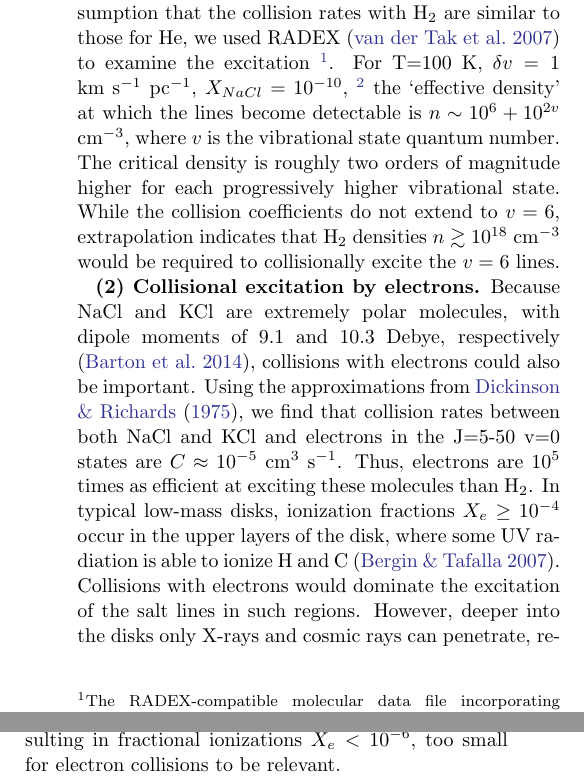
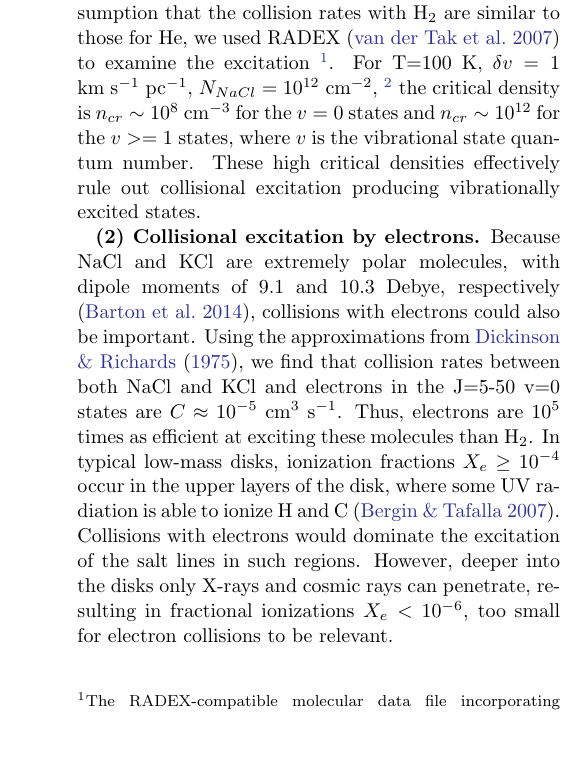
Before and after one commit to keflavich/SaltyDisk, a LaTeX paper (saltydisk.tex): two parts of the columns of page 11 of 18 before the commit and part of one column of page 11 of 18 after it, the two joined at a grey line, cut so that both start at the same text, the shorter picture padded with empty space. Compiled offline with pdfLaTeX.

Commit message:
fix radex calculation discussion

```diff
--- a/saltydisk.tex
+++ b/saltydisk.tex
@@ -496,7 +496,7 @@ RADEX \citep{van-der-Tak2007a} to examine the excitation \footnote{The
 RADEX-compatible molecular data
 file incorporating these coefficients is available from
 \url{https://github.com/keflavich/SaltyDisk/blob/\githash/nacl.dat}}.
-For T=100 K, $\delta v=1$ \kms \perpc, $X_{NaCl}=10^{-10}$,
+For T=100 K, $\delta v=1$ \kms \perpc, $N_{NaCl}=10^{12}$ \persc,
 \footnote{\rlp{presumably,
 the fractional abundance doesn't matter when one is computing critical density;
 giving this value will create confusion; the linewidth also is questionable}
@@ -504,13 +504,13 @@ giving this value will create confusion; the linewidth also is questionable}
 and the velocity gradient affects the optical depth.  These are fiducial,
 poorly-justified parameters, but I think they're a good first guess.}
 }
-the `effective density' at which the lines become detectable is $n\sim10^{6} +
-10^{2v}$ \percc, where $v$ is the vibrational state quantum number.  The
-critical density is roughly two orders of magnitude higher for each
-progressively higher vibrational state.  While the collision coefficients do
-not extend to $v=6$, extrapolation indicates that \hh densities
-$n\gtrsim10^{18}$ \percc would be required to collisionally excite the $v=6$
-lines.
+the critical density is $n_{cr}\sim10^8$ \percc for the $v=0$
+states and $n_{cr}\sim10^{12}$ for the $v>=1$ states, where $v$ is the
+vibrational state quantum number.  These high critical densities effectively
+rule out collisional excitation producing vibrationally excited states.
+
+
+
 
 \par{\textbf{(2) Collisional excitation by electrons.}}
 Because NaCl and KCl are extremely polar molecules, with dipole moments of 9.1
```
Also changed, not shown: science.txt (+2 -1 lines).
